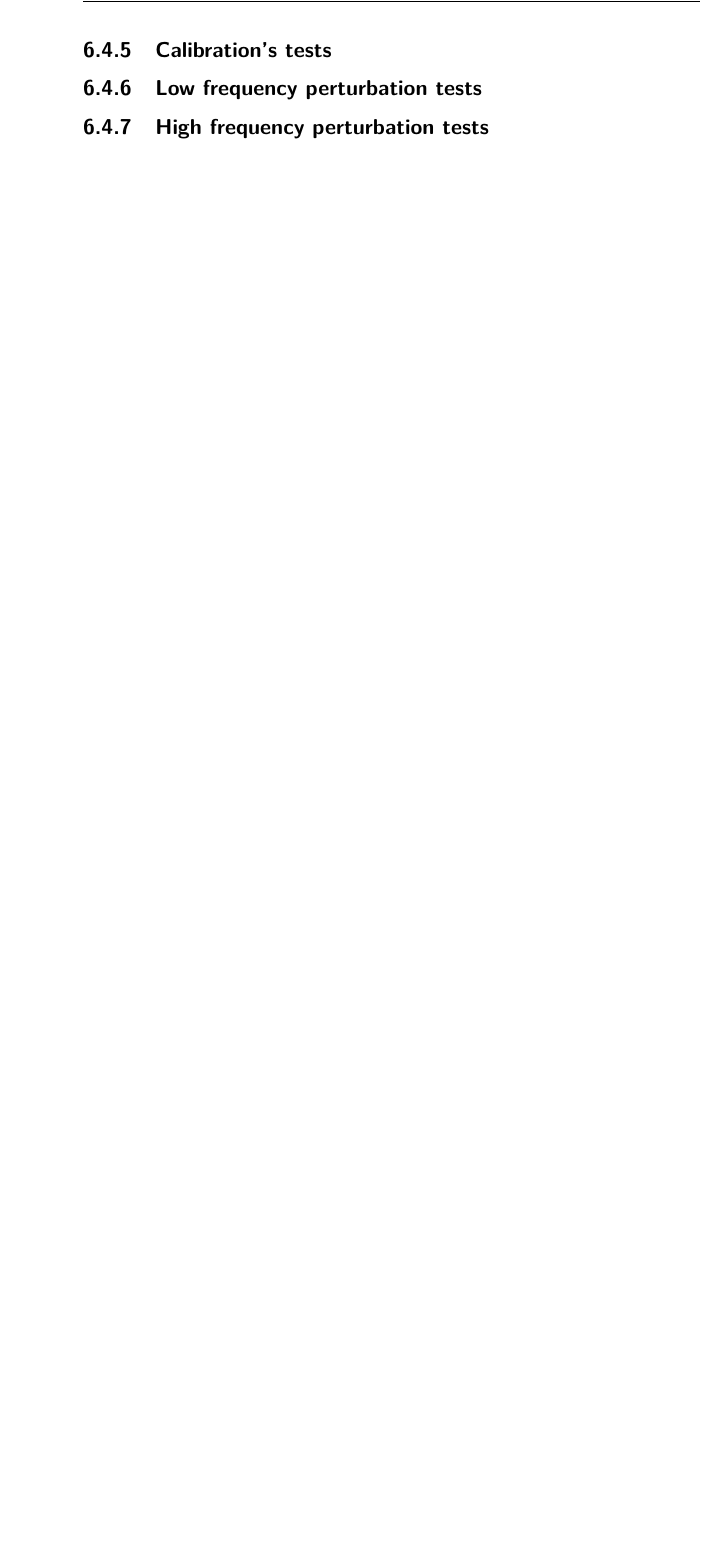
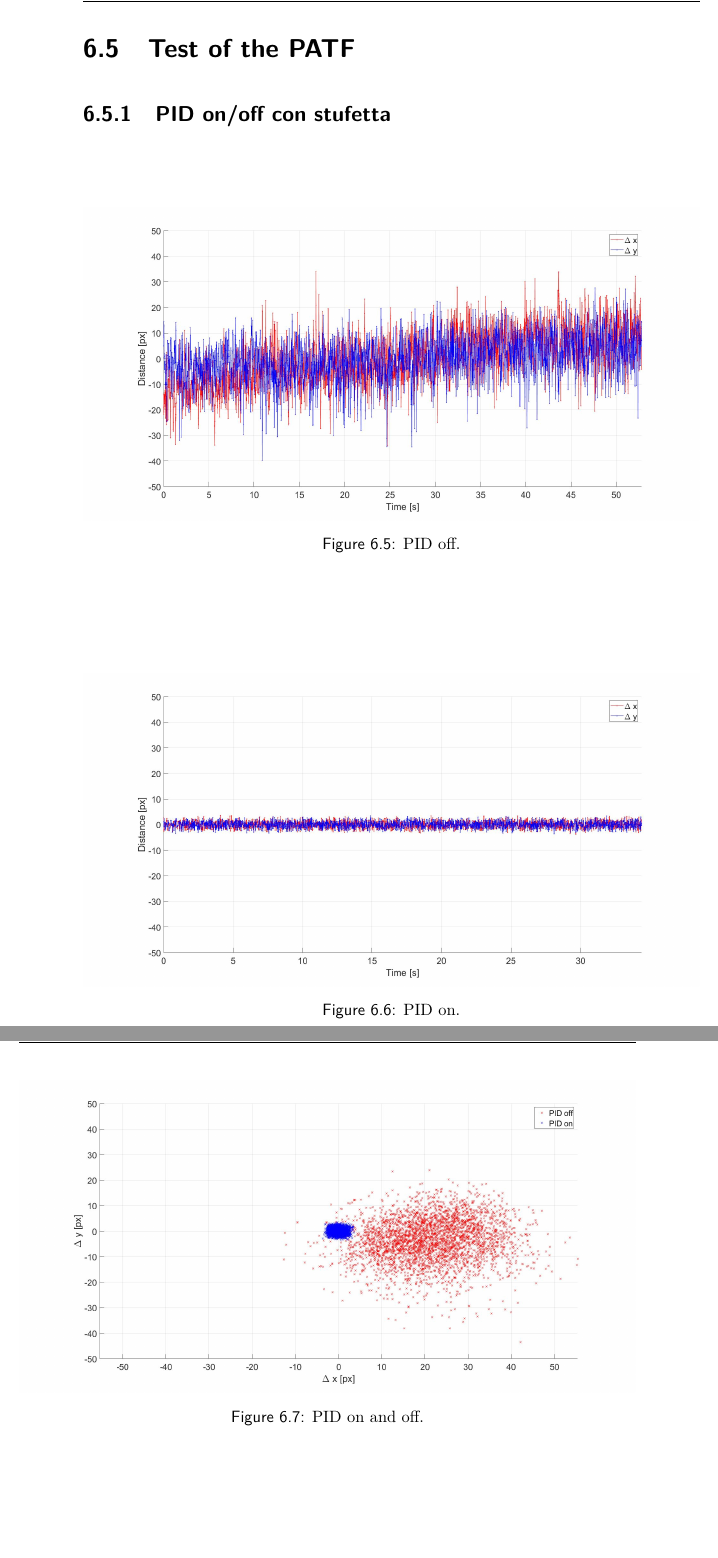
Before and after one commit to XaBerr/tesi-magistrale, a LaTeX thesis (Latex/main.tex, which reads Latex/corpo/capitoli/PATLIC.tex): part of page 101 of 108 before the commit and two parts of pages 101 and 102 of 112 after it, the two joined at a grey line, cut at the place of the change, the shorter picture padded with empty space. Compiled offline with pdfLaTeX.

Commit message:
Aggiunto immagini dei test

```diff
--- a/Latex/corpo/capitoli/PATLIC.tex
+++ b/Latex/corpo/capitoli/PATLIC.tex
@@ -79,8 +79,11 @@ The complete alignment procedure for PATHW will be divided into parts. At the en
   \item make sure to have a good fiber coupling by checking that the losses using the power before and after the fiber.
 \end{itemize}
 
-\lvliii{Calibration's tests}
+% \lvliii{Calibration's tests}
 
-\lvliii{Low frequency perturbation tests}
+\lvlii{Test of the PATF}
 
-\lvliii{High frequency perturbation tests}
+\lvliii{PID on/off con stufetta}
+\img{measure/PID_off}{PID off.}
+\img{measure/PID_on}{PID on.}
+\img{measure/PID_on_off}{PID on and off.}
```
Also changed, not shown: Latex/img/measure/OneShot_off.jpg (added), Latex/img/measure/OneShot_on.jpg (added), Latex/img/measure/OneShot_on_off.jpg (added), Latex/img/measure/OneShot_r10.jpg (added), Latex/img/measure/OneShot_r10_r30.jpg (added), Latex/img/measure/OneShot_r30.jpg (added), Latex/img/measure/PID_off.jpg (added), Latex/img/measure/PID_on.jpg (added), Latex/img/measure/PID_on_off.jpg (added), Latex/img/measure/coarse_off.jpg (added), Latex/img/measure/full_on.jpg (added), Latex/corpo/capitoli/PATLIC.tex (14 more changed lines), 4 other files.
